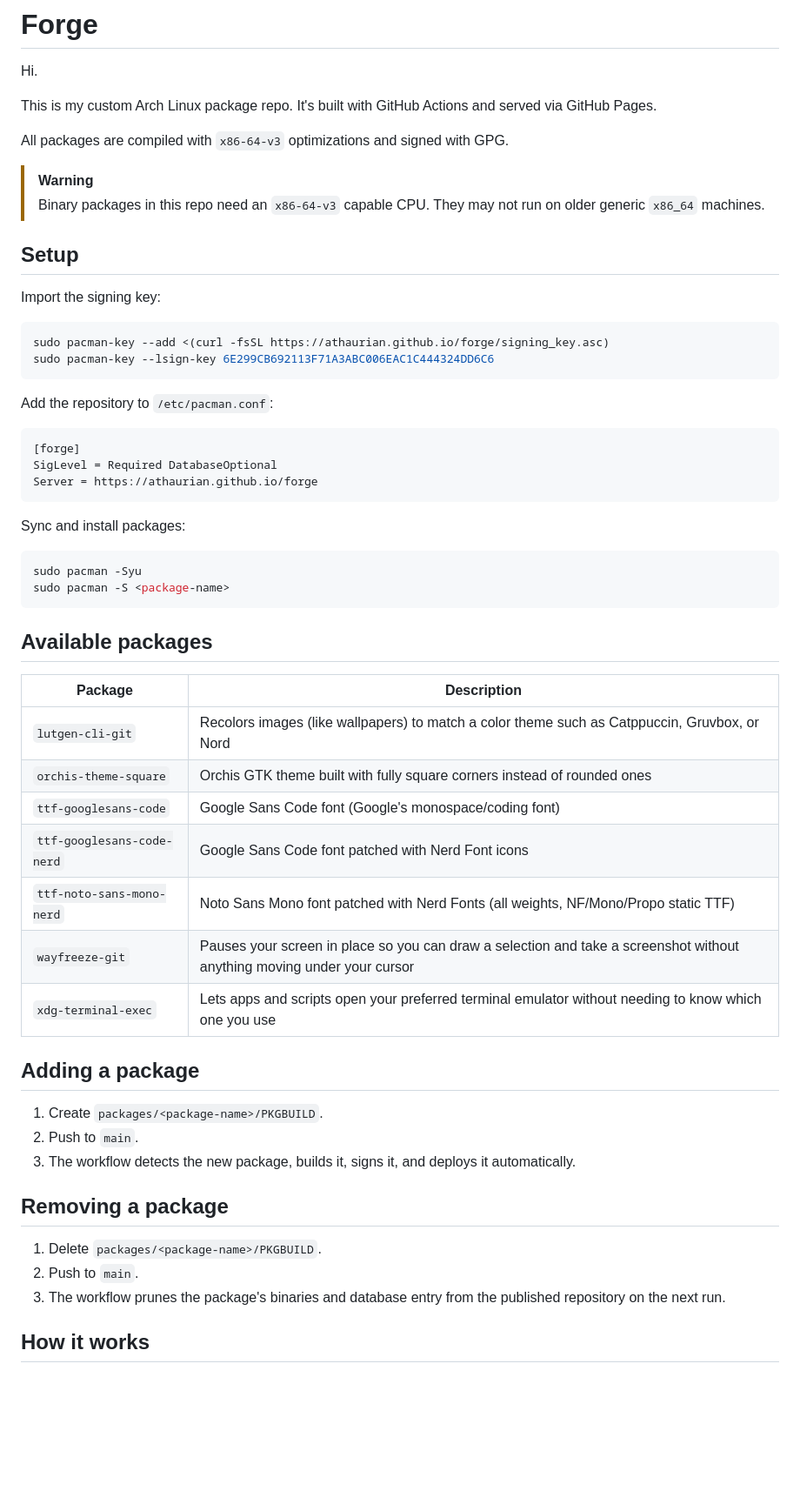
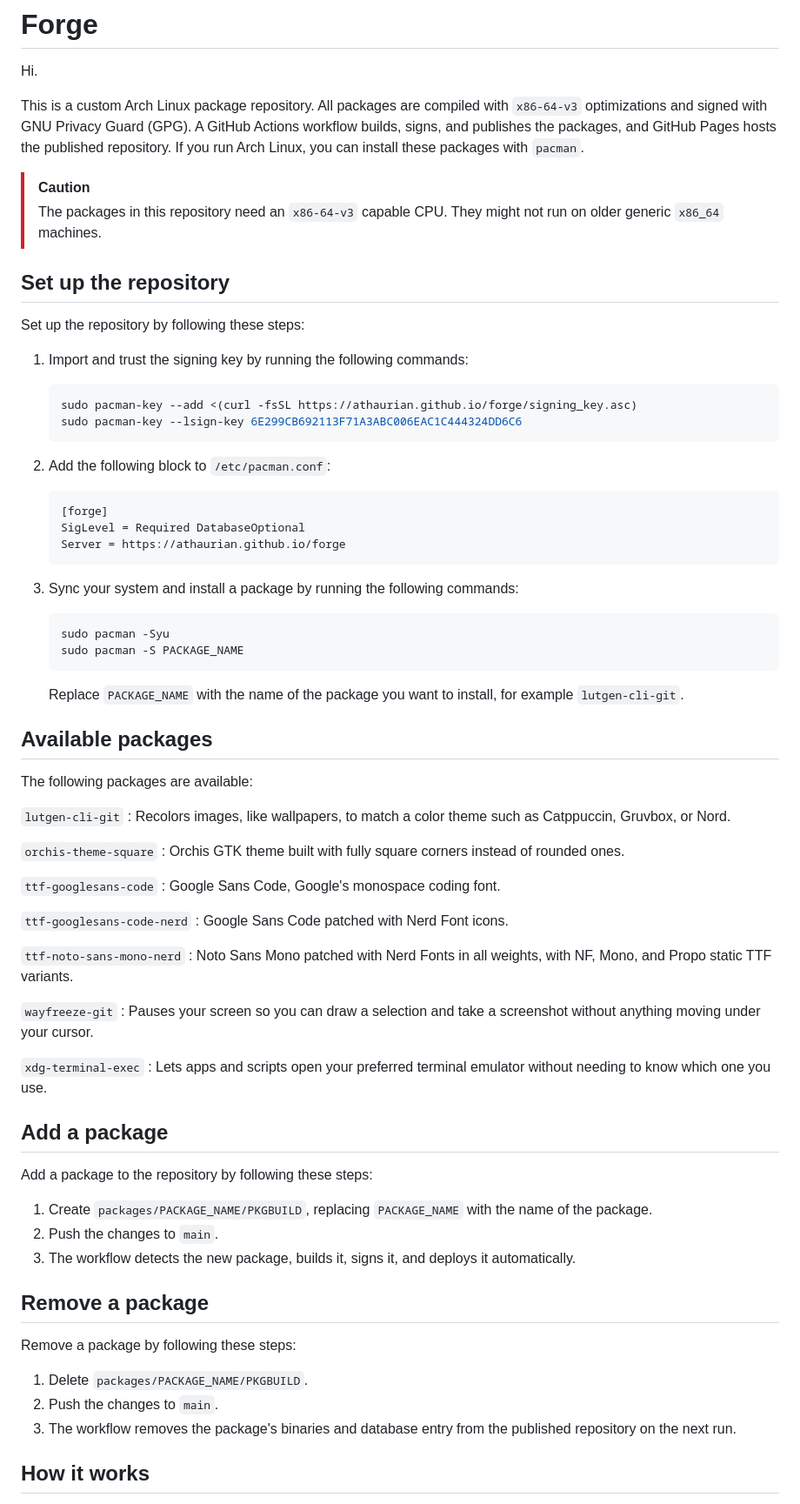
Before and after one commit to athaurian/forge, a Markdown page: README.md, the part around one of its changes. Shown at 87% size. Drawn GitHub-style; blank space fills up the shorter version.

Commit message:
docs: rewrite README to follow the documentation style guide

````diff
--- a/README.md
+++ b/README.md
@@ -2,60 +2,79 @@
 
 Hi.
 
-This is my custom Arch Linux package repo. It's built with GitHub Actions and served via GitHub Pages.
+This is a custom Arch Linux package repository. All packages are compiled with `x86-64-v3` optimizations and signed with GNU Privacy Guard (GPG). A GitHub Actions workflow builds, signs, and publishes the packages, and GitHub Pages hosts the published repository. If you run Arch Linux, you can install these packages with `pacman`.
 
-All packages are compiled with `x86-64-v3` optimizations and signed with GPG.
+> [!CAUTION]
+> The packages in this repository need an `x86-64-v3` capable CPU. They might not run on older generic `x86_64` machines.
 
-> [!WARNING]
-> Binary packages in this repo need an `x86-64-v3` capable CPU. They may not run on older generic `x86_64` machines.
+## Set up the repository
 
-## Setup
+Set up the repository by following these steps:
 
-Import the signing key:
+1. Import and trust the signing key by running the following commands:
 
-```bash
-sudo pacman-key --add <(curl -fsSL https://athaurian.github.io/forge/signing_key.asc)
-sudo pacman-key --lsign-key 6E299CB692113F71A3ABC006EAC1C444324DD6C6
-```
+   ```bash
+   sudo pacman-key --add <(curl -fsSL https://athaurian.github.io/forge/signing_key.asc)
+   sudo pacman-key --lsign-key 6E299CB692113F71A3ABC006EAC1C444324DD6C6
+   ```
 
-Add the repository to `/etc/pacman.conf`:
+2. Add the following block to `/etc/pacman.conf`:
 
-```ini
-[forge]
-SigLevel = Required DatabaseOptional
-Server = https://athaurian.github.io/forge
-```
+   ```ini
+   [forge]
+   SigLevel = Required DatabaseOptional
+   Server = https://athaurian.github.io/forge
+   ```
 
-Sync and install packages:
+3. Sync your system and install a package by running the following commands:
 
-```bash
-sudo pacman -Syu
-sudo pacman -S <package-name>
-```
+   ```bash
+   sudo pacman -Syu
+   sudo pacman -S PACKAGE_NAME
+   ```
+
+   Replace `PACKAGE_NAME` with the name of the package you want to install, for example `lutgen-cli-git`.
 
 ## Available packages
 
-| Package                    | Description                                                                                                             |
-| -------------------------- | ----------------------------------------------------------------------------------------------------------------------- |
-| `lutgen-cli-git`           | Recolors images (like wallpapers) to match a color theme such as Catppuccin, Gruvbox, or Nord                           |
-| `orchis-theme-square`      | Orchis GTK theme built with fully square corners instead of rounded ones                                                |
-| `ttf-googlesans-code`      | Google Sans Code font (Google's monospace/coding font)                                                                  |
-| `ttf-googlesans-code-nerd` | Google Sans Code font patched with Nerd Font icons                                                                      |
-| `ttf-noto-sans-mono-nerd`  | Noto Sans Mono font patched with Nerd Fonts (all weights, NF/Mono/Propo static TTF)                                     |
-| `wayfreeze-git`            | Pauses your screen in place so you can draw a selection and take a screenshot without anything moving under your cursor |
-| `xdg-terminal-exec`        | Lets apps and scripts open your preferred terminal emulator without needing to know which one you use                   |
+The following packages are available:
 
-## Adding a package
+`lutgen-cli-git`
+: Recolors images, like wallpapers, to match a color theme such as Catppuccin, Gruvbox, or Nord.
 
-1. Create `packages/<package-name>/PKGBUILD`.
-2. Push to `main`.
+`orchis-theme-square`
+: Orchis GTK theme built with fully square corners instead of rounded ones.
+
+`ttf-googlesans-code`
+: Google Sans Code, Google's monospace coding font.
+
+`ttf-googlesans-code-nerd`
+: Google Sans Code patched with Nerd Font icons.
+
+`ttf-noto-sans-mono-nerd`
+: Noto Sans Mono patched with Nerd Fonts in all weights, with NF, Mono, and Propo static TTF variants.
+
+`wayfreeze-git`
+: Pauses your screen so you can draw a selection and take a screenshot without anything moving under your cursor.
+
+`xdg-terminal-exec`
+: Lets apps and scripts open your preferred terminal emulator without needing to know which one you use.
+
+## Add a package
+
+Add a package to the repository by following these steps:
+
+1. Create `packages/PACKAGE_NAME/PKGBUILD`, replacing `PACKAGE_NAME` with the name of the package.
+2. Push the changes to `main`.
 3. The workflow detects the new package, builds it, signs it, and deploys it automatically.
 
-## Removing a package
+## Remove a package
 
-1. Delete `packages/<package-name>/PKGBUILD`.
-2. Push to `main`.
-3. The workflow prunes the package's binaries and database entry from the published repository on the next run.
+Remove a package by following these steps:
+
+1. Delete `packages/PACKAGE_NAME/PKGBUILD`.
+2. Push the changes to `main`.
+3. The workflow removes the package's binaries and database entry from the published repository on the next run.
 
 ## How it works
 
````
Also changed, not shown: other parts of README.md (+13 -4 lines).
